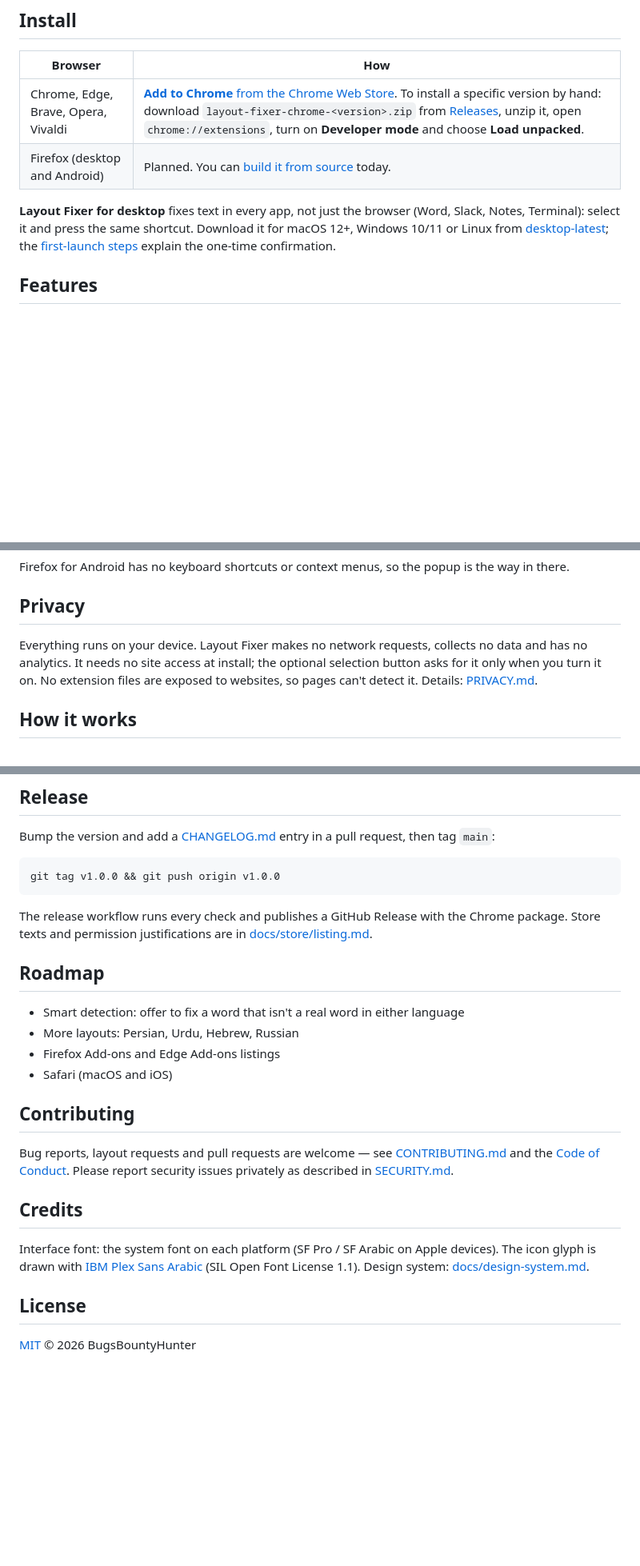
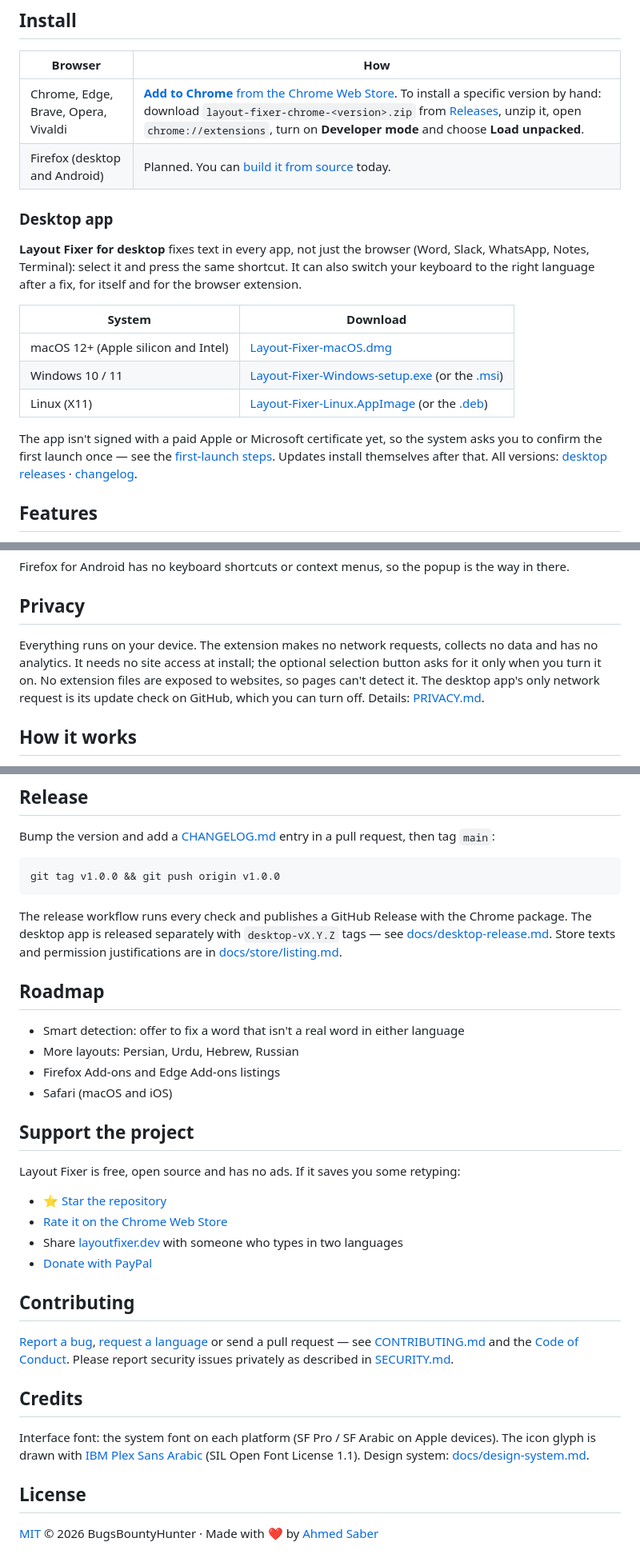
Before and after one commit to BugsBountyHunter/layout-fixer, a Markdown page: README.md, 3 parts joined by grey strips. Shown at 80% size. Rendered like a GitHub page; blank space fills up the shorter version.

Commit message:
docs: README with the layoutfixer.dev website, desktop downloads and support links (#39)
## Summary

Updates the README with the new domain and the project's current links:

- **Website:** [layoutfixer.dev](https://layoutfixer.dev) (and the
Arabic page `/ar`) now appears under the tagline and as a badge.
- **Broken header icon fixed:** it pointed at
`public/icons/icon-128.png`, which was removed in the monorepo move. It
now uses `apps/extension/public/icons/icon-128.png`.
- **Badges:** the single "release" badge is now two, *extension* (`v*`
tags) and *desktop* (`desktop-v*` tags). Both render: v1.2.0 and
desktop-v1.4.0.
- **Desktop app section:** direct download links to the stable file
names in `desktop-latest` (macOS, Windows, Linux), plus the first-launch
steps and the desktop changelog.
- **Support the project:** star, Chrome Web Store rating, share the
website, PayPal. These are the same links the in-app About sections use
(`packages/core/src/links.ts`).
- **Contributing:** direct links to the bug report and language request
issue templates.
- **Privacy:** now says it's the *extension* that makes no network
requests; the desktop app's update check is the one exception, and it
can be turned off (see PRIVACY.md).
- **Release:** points to `docs/desktop-release.md` for `desktop-vX.Y.Z`
tags.
- **License line:** adds the author credit.

Every external URL was checked and loads, and every relative path
exists.

## Test plan
- [ ] The README renders on GitHub: icon, badges, tables
- [ ] The desktop download links start the right files

🤖 Generated with [Claude Code](https://claude.com/claude-code)

Co-authored-by: Claude Opus 5.5 <noreply@anthropic.com>

````diff
--- a/README.md
+++ b/README.md
@@ -40,10 +44,22 @@ Select the text and press <kbd>Alt</kbd>+<kbd>Shift</kbd>+<kbd>F</kbd>
 | Chrome, Edge, Brave, Opera, Vivaldi | [**Add to Chrome** from the Chrome Web Store](https://chromewebstore.google.com/detail/cikmlhdhgneblnmkkmiolciffcgbgljj). To install a specific version by hand: download `layout-fixer-chrome-<version>.zip` from [Releases](https://github.com/BugsBountyHunter/layout-fixer/releases), unzip it, open `chrome://extensions`, turn on **Developer mode** and choose **Load unpacked**. |
 | Firefox (desktop and Android) | Planned. You can [build it from source](#development) today. |
 
-**Layout Fixer for desktop** fixes text in every app, not just the browser (Word, Slack, Notes, Terminal):
-select it and press the same shortcut. Download it for macOS 12+, Windows 10/11 or Linux from
-[desktop-latest](https://github.com/BugsBountyHunter/layout-fixer/releases/tag/desktop-latest); the
-[first-launch steps](docs/desktop-first-launch.md) explain the one-time confirmation.
+### Desktop app
+
+**Layout Fixer for desktop** fixes text in every app, not just the browser (Word, Slack, WhatsApp, Notes,
+Terminal): select it and press the same shortcut. It can also switch your keyboard to the right language after
+a fix, for itself and for the browser extension.
+
+| System | Download |
+| --- | --- |
+| macOS 12+ (Apple silicon and Intel) | [Layout-Fixer-macOS.dmg](https://github.com/BugsBountyHunter/layout-fixer/releases/download/desktop-latest/Layout-Fixer-macOS.dmg) |
+| Windows 10 / 11 | [Layout-Fixer-Windows-setup.exe](https://github.com/BugsBountyHunter/layout-fixer/releases/download/desktop-latest/Layout-Fixer-Windows-setup.exe) (or the [.msi](https://github.com/BugsBountyHunter/layout-fixer/releases/download/desktop-latest/Layout-Fixer-Windows.msi)) |
+| Linux (X11) | [Layout-Fixer-Linux.AppImage](https://github.com/BugsBountyHunter/layout-fixer/releases/download/desktop-latest/Layout-Fixer-Linux.AppImage) (or the [.deb](https://github.com/BugsBountyHunter/layout-fixer/releases/download/desktop-latest/Layout-Fixer-Linux.deb)) |
+
+The app isn't signed with a paid Apple or Microsoft certificate yet, so the system asks you to confirm the first
+launch once — see the [first-launch steps](docs/desktop-first-launch.md). Updates install themselves after that.
+All versions: [desktop releases](https://github.com/BugsBountyHunter/layout-fixer/releases?q=desktop&expanded=true) ·
+[changelog](apps/desktop/CHANGELOG.md).
 
 ## Features
 
@@ -102,9 +118,10 @@ Firefox for Android has no keyboard shortcuts or context menus, so the popup is
 
 ## Privacy
 
-Everything runs on your device. Layout Fixer makes no network requests, collects no data and has
+Everything runs on your device. The extension makes no network requests, collects no data and has
 no analytics. It needs no site access at install; the optional selection button asks for it only
-when you turn it on. No extension files are exposed to websites, so pages can't detect it.
+when you turn it on. No extension files are exposed to websites, so pages can't detect it. The desktop
+app's only network request is its update check on GitHub, which you can turn off.
 Details: [PRIVACY.md](PRIVACY.md).
 
 ## How it works
@@ -164,6 +181,7 @@ git tag v1.0.0 && git push origin v1.0.0
 ```
 
 The release workflow runs every check and publishes a GitHub Release with the Chrome package.
+The desktop app is released separately with `desktop-vX.Y.Z` tags — see [docs/desktop-release.md](docs/desktop-release.md).
 Store texts and permission justifications are in [docs/store/listing.md](docs/store/listing.md).
 
 ## Roadmap
@@ -173,9 +191,19 @@ Store texts and permission justifications are in [docs/store/listing.md](docs/st
 - Firefox Add-ons and Edge Add-ons listings
 - Safari (macOS and iOS)
 
+## Support the project
+
+Layout Fixer is free, open source and has no ads. If it saves you some retyping:
+
+- ⭐ [Star the repository](https://github.com/BugsBountyHunter/layout-fixer)
+- [Rate it on the Chrome Web Store](https://chromewebstore.google.com/detail/cikmlhdhgneblnmkkmiolciffcgbgljj/reviews)
+- Share [layoutfixer.dev](https://layoutfixer.dev) with someone who types in two languages
+- [Donate with PayPal](https://paypal.me/A7medSR96)
+
 ## Contributing
 
-Bug reports, layout requests and pull requests are welcome — see [CONTRIBUTING.md](CONTRIBUTING.md)
+[Report a bug](https://github.com/BugsBountyHunter/layout-fixer/issues/new?template=bug_report.yml),
+[request a language](https://github.com/BugsBountyHunter/layout-fixer/issues/new?template=feature_request.yml) or send a pull request — see [CONTRIBUTING.md](CONTRIBUTING.md)
 and the [Code of Conduct](CODE_OF_CONDUCT.md). Please report security issues privately as
 described in [SECURITY.md](SECURITY.md).
 
@@ -187,4 +215,4 @@ Design system: [docs/design-system.md](docs/design-system.md).
 
 ## License
 
-[MIT](LICENSE) © 2026 BugsBountyHunter
+[MIT](LICENSE) © 2026 BugsBountyHunter · Made with ❤ by [Ahmed Saber](https://github.com/BugsBountyHunter)
````
Also changed, not shown: other parts of README.md (+7 -3 lines).
